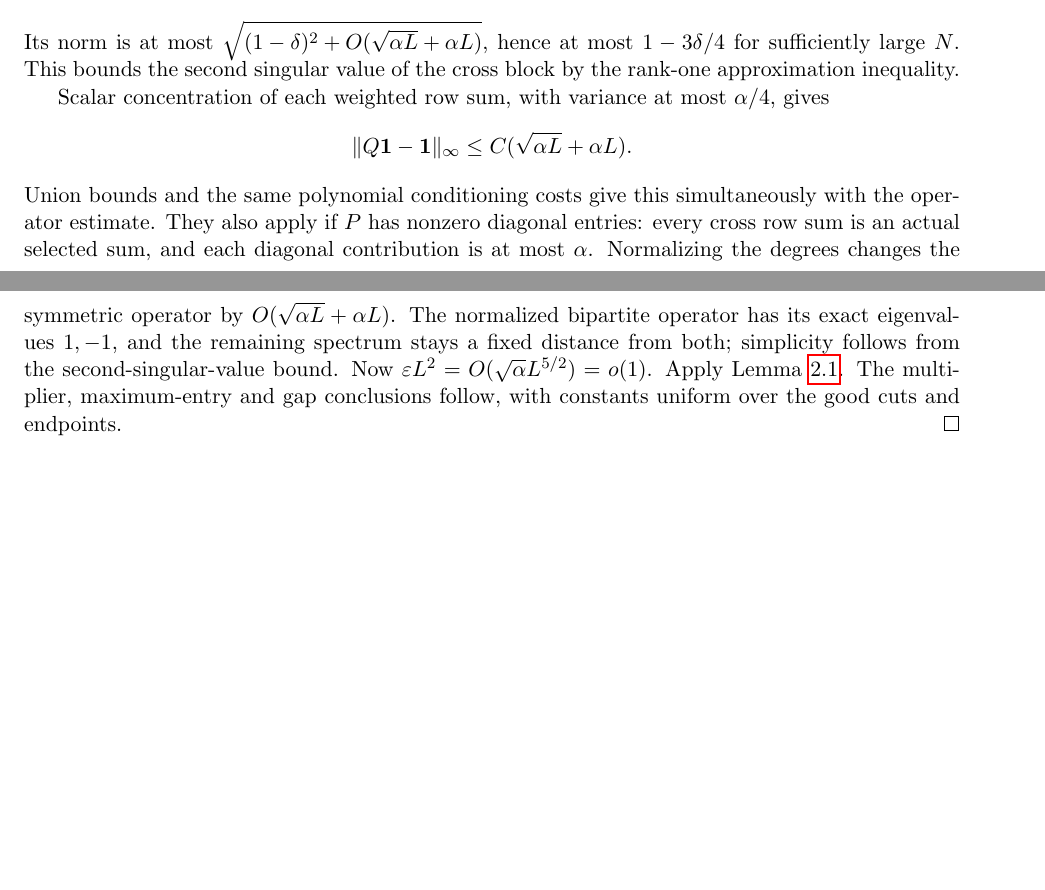
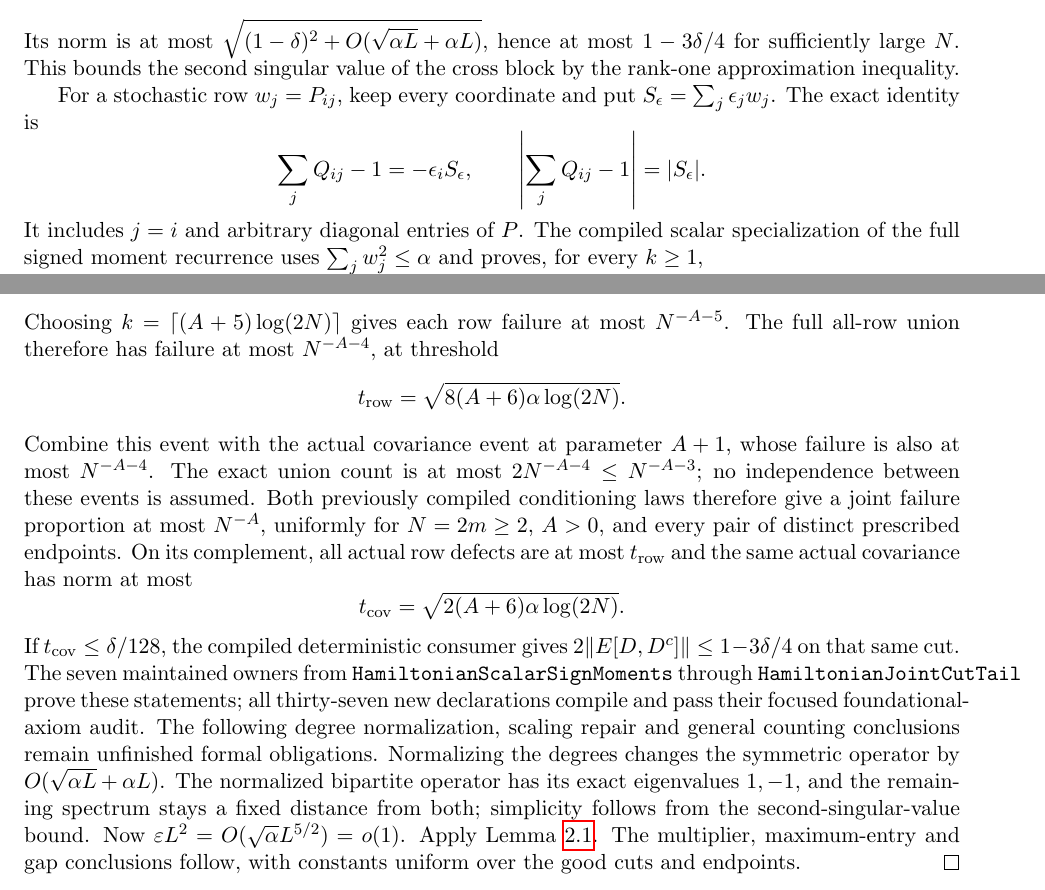
Before and after one commit to kimihiro64/prime-factor-oscillations, a LaTeX paper (paper/weighted-expander-rounding-20261114/main.tex, which reads paper/weighted-expander-rounding-20261114/general-kernels.tex): two parts of pages 58 and 59 of 133, joined at a grey line, cut so that both start at the same text, the shorter picture padded with empty space. Compiled offline with pdfLaTeX.

Commit message:
Prove simultaneous actual cut row and spectral concentration with exact conditioning

```diff
--- a/paper/weighted-expander-rounding-20261114/general-kernels.tex
+++ b/paper/weighted-expander-rounding-20261114/general-kernels.tex
@@ -362,14 +363,12 @@ hence at most \(1-3\delta/4\) for sufficiently large \(N\).
 This bounds the second singular value of the cross block
 by the rank-one approximation inequality.
 
-Scalar concentration of each weighted row sum, with variance
-at most \(\alpha/4\), gives
+For a stochastic row \(w_j=P_{ij}\), keep every coordinate and put
+\(S_\epsilon=\sum_j\epsilon_jw_j\). The exact identity is
 \[
- \|Q\one-\one\|_\infty
-             \leq C(\sqrt{\alpha L}+\alpha L).
+ \sum_j Q_{ij}-1=-\epsilon_iS_\epsilon,\qquad
+ \left|\sum_j Q_{ij}-1\right|=|S_\epsilon|.
 \]
-Union bounds and the same polynomial conditioning costs give
-this simultaneously with the operator estimate.
-They also apply if \(P\) has nonzero diagonal entries:
-every cross row sum is an actual selected sum, and each
-diagonal contribution is at most \(\alpha\).
+It includes \(j=i\) and arbitrary diagonal entries of \(P\).
+The compiled scalar specialization of the full signed moment recurrence
+uses \(\sum_jw_j^2\leq\alpha\) and proves, for every \(k\geq1\),
@@ -376,3 +380,29 @@ diagonal contribution is at most \(\alpha\).
+Choosing \(k=\lceil(A+5)\log(2N)\rceil\) gives each row failure
+at most \(N^{-A-5}\). The full all-row union therefore has failure
+at most \(N^{-A-4}\), at threshold
+\[
+ t_{\rm row}=\sqrt{8(A+6)\alpha\log(2N)}.
+\]
+Combine this event with the actual covariance event at parameter
+\(A+1\), whose failure is also at most \(N^{-A-4}\).
+The exact union count is at most \(2N^{-A-4}\leq N^{-A-3}\);
+no independence between these events is assumed.
+Both previously compiled conditioning laws therefore give a
+joint failure proportion at most \(N^{-A}\), uniformly for
+\(N=2m\geq2\), \(A>0\), and every pair of distinct prescribed endpoints.
+On its complement, all actual row defects are at most \(t_{\rm row}\)
+and the same actual covariance has norm at most
+\[
+ t_{\rm cov}=\sqrt{2(A+6)\alpha\log(2N)}.
+\]
+If \(t_{\rm cov}\leq\delta/128\), the compiled deterministic
+consumer gives \(2\|E[D,D^c]\|\leq1-3\delta/4\) on that same cut.
+The seven maintained owners from \texttt{HamiltonianScalarSignMoments}
+through \texttt{HamiltonianJointCutTail} prove these statements;
+all thirty-seven new declarations compile and pass their focused
+foundational-axiom audit.
+The following degree normalization, scaling repair and general
+counting conclusions remain unfinished formal obligations.
 Normalizing the degrees changes the symmetric operator by
 \(O(\sqrt{\alpha L}+\alpha L)\).
 The normalized bipartite operator has its exact eigenvalues
```
Also changed, not shown: paper/weighted-expander-rounding-20261114/general-kernels.tex (12 more changed lines), 8 other files.
